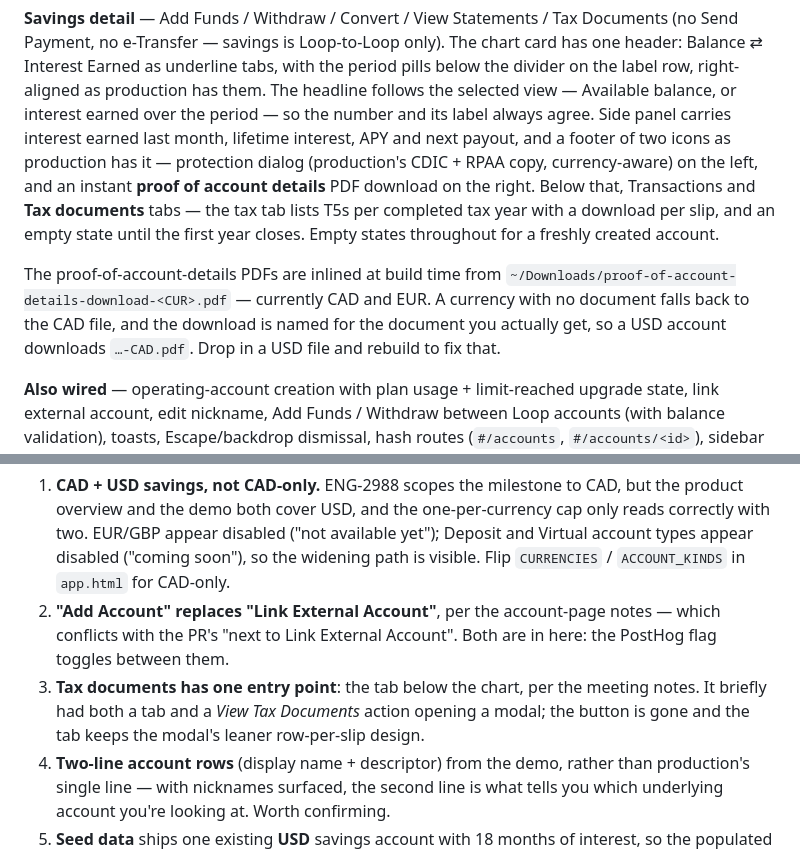
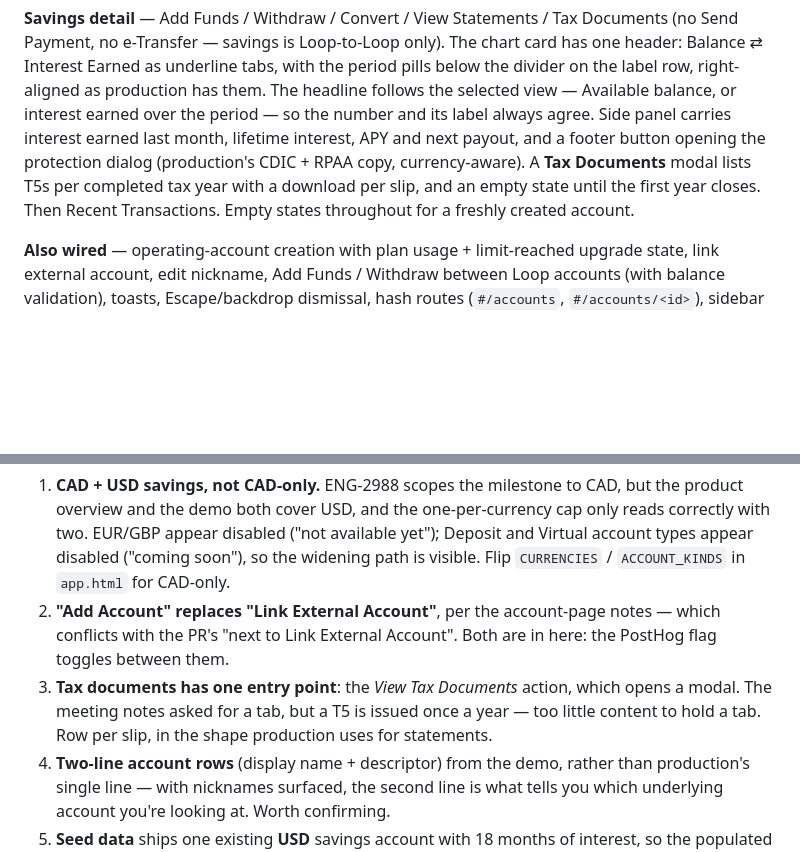
Before and after one commit to rebeccasunloop/loop-savings-account, a Markdown page: README.md, 2 parts joined by grey strips. GitHub-like rendering; blank space fills up the shorter version.

Commit message:
Sync the README with the modal + protection-label change
Co-Authored-By: Claude Opus 5 (1M context) <noreply@anthropic.com>

```diff
--- a/README.md
+++ b/README.md
@@ -63,18 +63,10 @@ header: Balance ⇄ Interest Earned as underline tabs, with the period pills bel
 divider on the label row, right-aligned as production has them. The headline
 follows the selected view — Available balance, or interest earned over the period — so
 the number and its label always agree. Side panel carries interest earned last month,
-lifetime interest, APY and next payout, and a footer of two icons as production has it —
-protection dialog (production's CDIC + RPAA copy, currency-aware) on the left, and an
-instant **proof of account details** PDF download on the right. Below that, Transactions
-and **Tax documents** tabs — the tax tab lists T5s per completed tax year with a download
-per slip, and an empty state until the first year closes. Empty states throughout for a
-freshly created account.
-
-The proof-of-account-details PDFs are inlined at build time from
-`~/Downloads/proof-of-account-details-download-<CUR>.pdf` — currently CAD and EUR. A
-currency with no document falls back to the CAD file, and the download is named for the
-document you actually get, so a USD account downloads `…-CAD.pdf`. Drop in a USD file and
-rebuild to fix that.
+lifetime interest, APY and next payout, and a footer button opening the protection dialog
+(production's CDIC + RPAA copy, currency-aware). A **Tax Documents** modal lists T5s per
+completed tax year with a download per slip, and an empty state until the first year
+closes. Then Recent Transactions. Empty states throughout for a freshly created account.
 
 **Also wired** — operating-account creation with plan usage + limit-reached upgrade
 state, link external account, edit nickname, Add Funds / Withdraw between Loop accounts
@@ -96,9 +88,9 @@ External Account*), and reset.
 2. **"Add Account" replaces "Link External Account"**, per the account-page notes —
    which conflicts with the PR's "next to Link External Account". Both are in here: the
    PostHog flag toggles between them.
-3. **Tax documents has one entry point**: the tab below the chart, per the meeting notes.
-   It briefly had both a tab and a *View Tax Documents* action opening a modal; the button
-   is gone and the tab keeps the modal's leaner row-per-slip design.
+3. **Tax documents has one entry point**: the *View Tax Documents* action, which opens a
+   modal. The meeting notes asked for a tab, but a T5 is issued once a year — too little
+   content to hold a tab. Row per slip, in the shape production uses for statements.
 4. **Two-line account rows** (display name + descriptor) from the demo, rather than
    production's single line — with nicknames surfaced, the second line is what tells
    you which underlying account you're looking at. Worth confirming.
```
